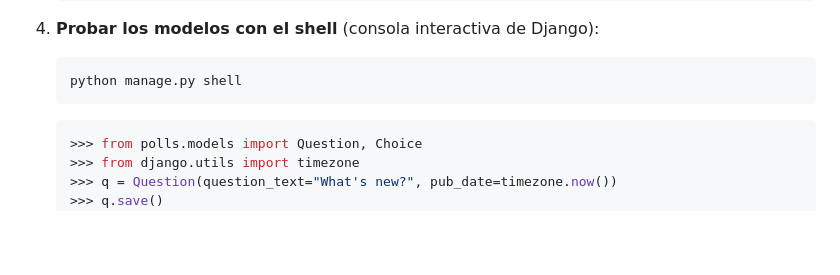
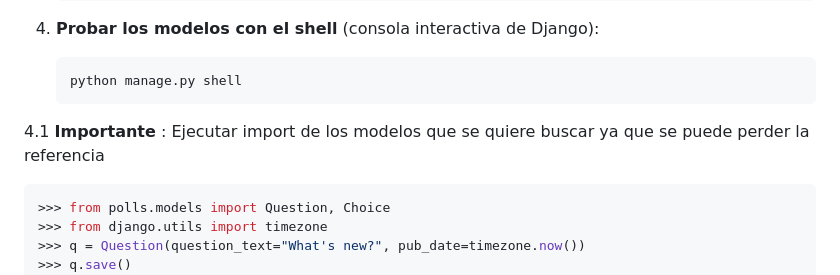
Before and after one commit to drairanfi/django-clase, a Markdown page: explicaciones/clase-02.md, the part around the change. GitHub-like rendering; blank space fills up the shorter version.

Commit message:
[Fix]: Mensaje para validar que es importante importar los modelos al inicar una consola de python

````diff
--- a/explicaciones/clase-02.md
+++ b/explicaciones/clase-02.md
@@ -70,6 +70,7 @@ y opciones en una base de datos** y poder verlas/crearlas desde un panel web.
    ```bash
    python manage.py shell
    ```
+  4.1 **Importante** : Ejecutar import de los modelos que se quiere buscar ya que se puede perder la referencia
 
    ```python
    >>> from polls.models import Question, Choice
````
